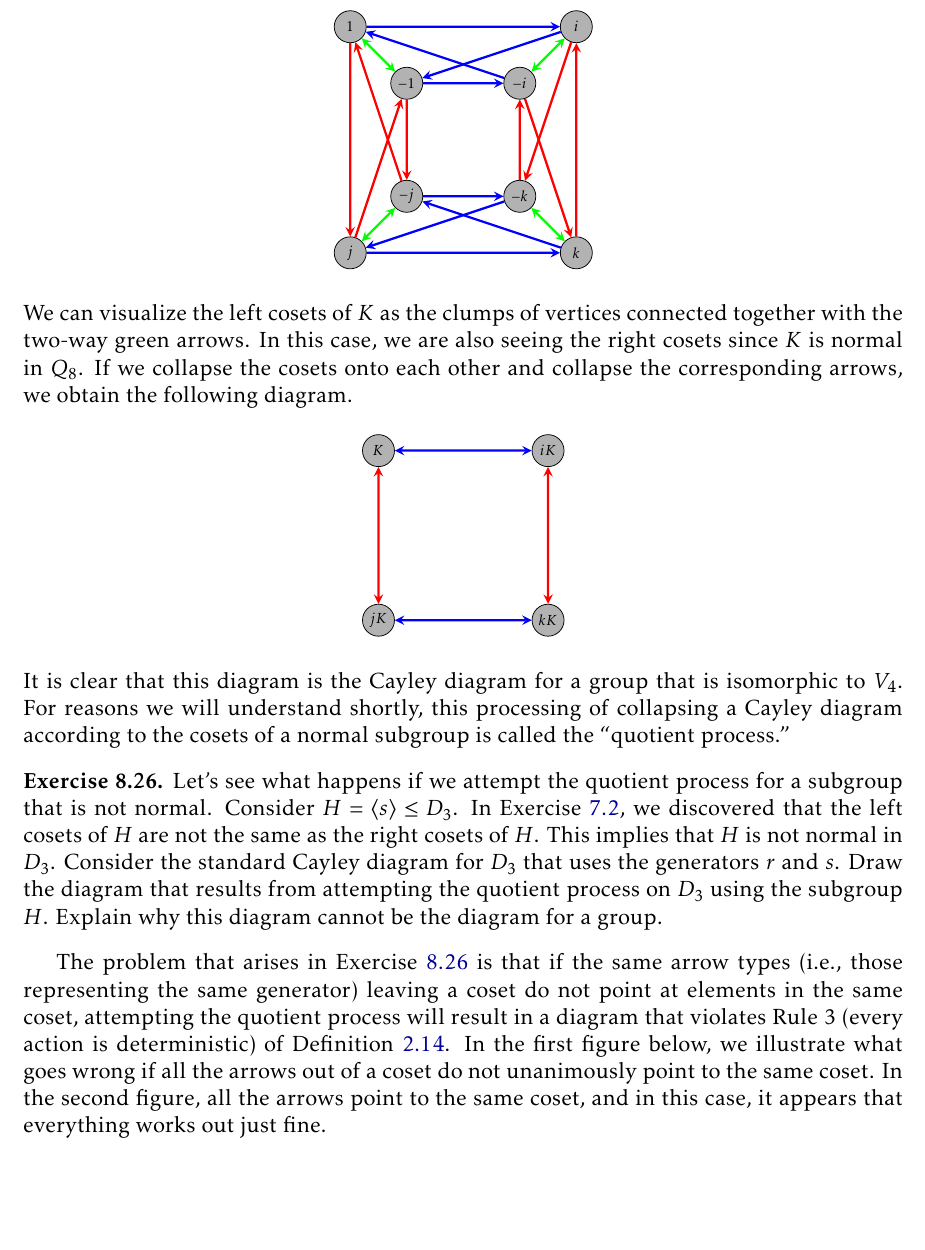
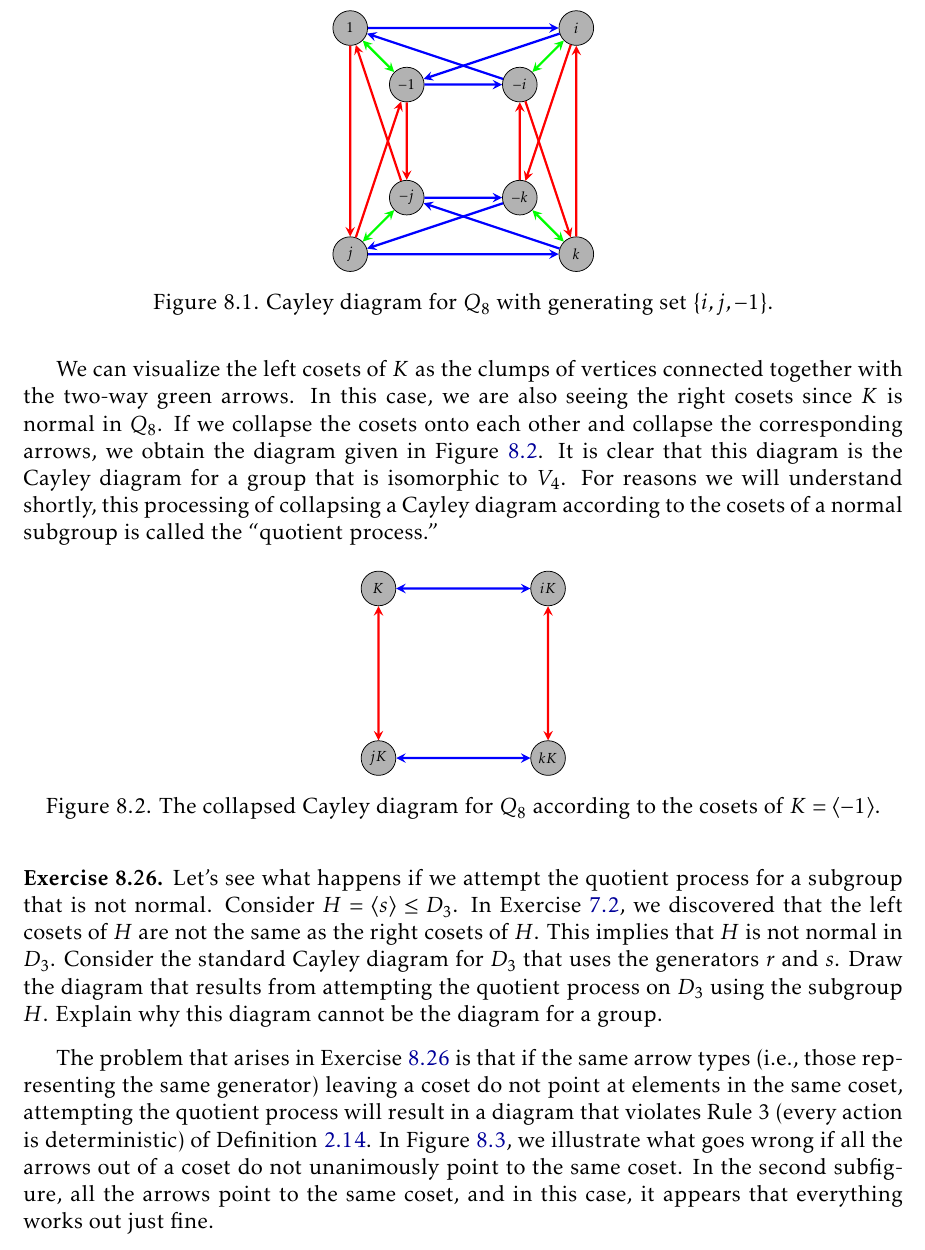
Before and after one commit to dcernst/IBL-AbstractAlgebra, a LaTeX thesis (IBL-AbstractAlgebra.tex, which reads ProductsQuotients.tex): part of page 81 of 105, cut so that both start at the same text, the shorter picture padded with empty space. Compiled offline with pdfLaTeX.

Commit message:
Updates to figures and references

```diff
--- a/ProductsQuotients.tex
+++ b/ProductsQuotients.tex
@@ -249,10 +249,6 @@ Before continuing, let's continue tinkering with the same example.  Consider the
 
-\tikzstyle{vert} = [circle, draw, fill=grey,inner sep=0pt, minimum size=6mm]
-\tikzstyle{b} = [draw,very thick,blue,-stealth]
-\tikzstyle{r} = [draw, very thick, red,-stealth]
-\tikzstyle{g} = [draw, very thick, green, stealth-stealth]
-
-\begin{center}
+\begin{figure}[!ht]
+\centering
 \begin{tikzpicture}[scale=1.5,auto]
 \node (1) at (135:2) [vert] {{\scriptsize $1$}};
 \node (i) at (45:2) [vert] {\scriptsize {$i$}};
@@ -289,13 +285,16 @@ Before continuing, let's continue tinkering with the same example.  Consider the
 \path[g] (k) to (-k);
 
 \end{tikzpicture}
-\end{center}
-We can visualize the left cosets of $K$ as the clumps of vertices connected together with the two-way green arrows.  In this case, we are also seeing the right cosets since $K$ is normal in $Q_8$.  If we collapse the cosets onto each other and collapse the corresponding arrows, we obtain the following diagram.
+\caption{Cayley diagram for $Q_8$ with generating set $\{i,j,-1\}$.}
+\label{fig:Q8_repeat}
+\end{figure}
+We can visualize the left cosets of $K$ as the clumps of vertices connected together with the two-way green arrows.  In this case, we are also seeing the right cosets since $K$ is normal in $Q_8$.  If we collapse the cosets onto each other and collapse the corresponding arrows, we obtain the diagram given in Figure~\ref{fig:Q8_quotient}. It is clear that this diagram is the Cayley diagram for a group that is isomorphic to $V_4$.  For reasons we will understand shortly, this processing of collapsing a Cayley diagram according to the cosets of a normal subgroup is called the ``quotient process."
 
 \tikzstyle{2b} = [draw,very thick,blue,stealth-stealth]
 \tikzstyle{2r} = [draw, very thick, red,stealth-stealth]
 
-\begin{center}
+\begin{figure}[!ht]
+\centering
 \begin{tikzpicture}[scale=1.5,auto]
 \node (K) at (135:1.5) [vert] {{\scriptsize $K$}};
 \node (iK) at (45:1.5) [vert] {\scriptsize {$iK$}};
@@ -306,12 +305,13 @@ We can visualize the left cosets of $K$ as the clumps of vertices connected toge
 \path[2b] (kK) to (jK);
 \path[2r] (jK) to (K);
 \end{tikzpicture}
-\end{center}
-It is clear that this diagram is the Cayley diagram for a group that is isomorphic to $V_4$.  For reasons we will understand shortly, this processing of collapsing a Cayley diagram according to the cosets of a normal subgroup is called the ``quotient process."
+\caption{The collapsed Cayley diagram for $Q_8$ according to the cosets of $K=\langle -1\rangle$.}
+\label{fig:Q8_quotient}
+\end{figure}
 
 \begin{exercise}\label{exer:bad_quotient}
 Let's see what happens if we attempt the quotient process for a subgroup that is not normal.  Consider $H=\langle s\rangle \leq D_3$.  In Exercise~\ref{exer:left_cosets_D3}, we discovered that the left cosets of $H$ are not the same as the right cosets of $H$.  This implies that $H$ is not normal in $D_3$.  Consider the standard Cayley diagram for $D_3$ that uses the generators $r$ and $s$.  Draw the diagram that results from attempting the quotient process on $D_3$ using the subgroup $H$.  Explain why this diagram cannot be the diagram for a group.
 \end{exercise}
 
-The problem that arises in Exercise~\ref{exer:bad_quotient} is that if the same arrow types (i.e., those representing the same generator) leaving a coset do not point at elements in the same coset, attempting the quotient process will result in a diagram that violates Rule 3 (every action is deterministic) of Definition~\ref{def:informal_group}.  In the first figure below, we illustrate what goes wrong if all the arrows out of a coset do not unanimously point to the same coset.  In the second figure, all the arrows point to the same coset, and in this case, it appears that everything works out just fine.
+The problem that arises in Exercise~\ref{exer:bad_quotient} is that if the same arrow types (i.e., those representing the same generator) leaving a coset do not point at elements in the same coset, attempting the quotient process will result in a diagram that violates Rule 3 (every action is deterministic) of Definition~\ref{def:informal_group}.  In Figure~\ref{fig:quotient_process}, we illustrate what goes wrong if all the arrows out of a coset do not unanimously point to the same coset.  In the second subfigure, all the arrows point to the same coset, and in this case, it appears that everything works out just fine.
 
@@ -319,2 +320 @@ The problem that arises in Exercise~\ref{exer:bad_quotient} is that if the same
 \includegraphics[width=5in]{QuotientProcess.png}
-\end{center}
```
Also changed, not shown: ProductsQuotients.tex (8 more changed lines).
